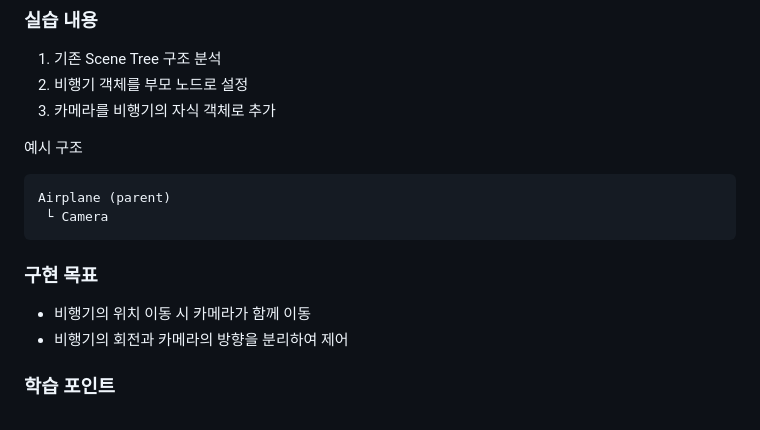
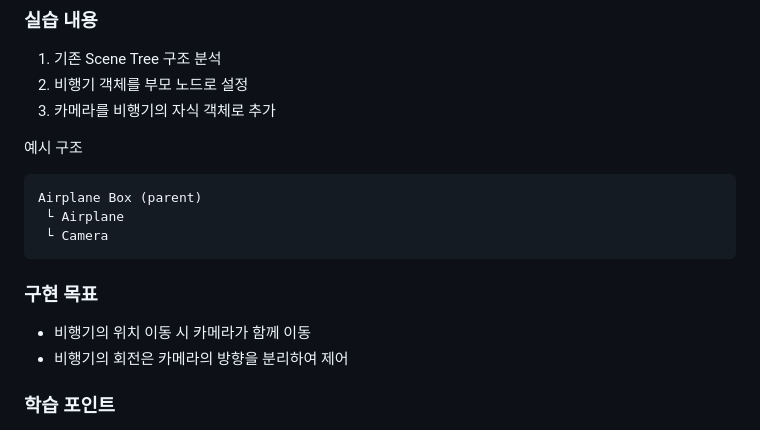
Before and after one commit to insung52/computer_graphics_2026, a Markdown page: practice_1.md, the part around the change. Rendered like a GitHub page.

````diff
--- a/practice_1.md
+++ b/practice_1.md
@@ -81,14 +81,15 @@ Transform을 활용하여 객체 관계를 재구성한다.
 예시 구조
 
 ```
-Airplane (parent)
+Airplane Box (parent)
+ └ Airplane
  └ Camera
 ```
 
 ### 구현 목표
 
 * 비행기의 위치 이동 시 카메라가 함께 이동
-* 비행기의 회전과 카메라의 방향을 분리하여 제어
+* 비행기의 회전은 카메라의 방향을 분리하여 제어
 
 ### 학습 포인트
 
````
